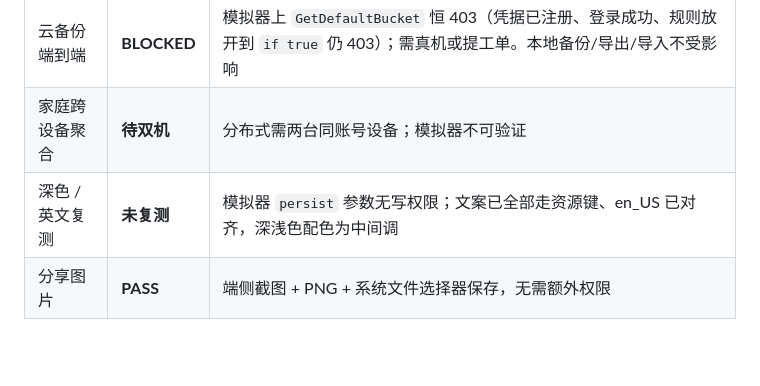
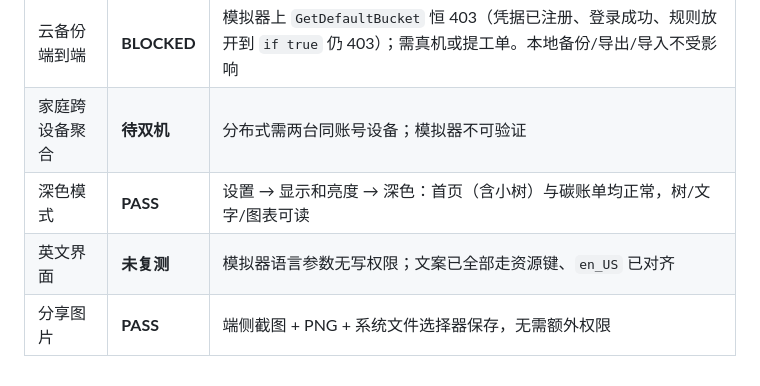
Before and after one commit to zyx-dc/CarbonLife, a Markdown page: docs/AUDIT.md, the part around the change. GitHub-like rendering; blank space fills up the shorter version.

Commit message:
docs: record the dark-mode verification
Switched the emulator to dark via Settings > Display and brightness: the home screen (sapling included) and the carbon report both render correctly, so the limitation row now says PASS. English remains unverified because the emulator's language parameter is read-only for the shell user; all copy goes through resource keys and en_US is aligned.

```diff
--- a/docs/AUDIT.md
+++ b/docs/AUDIT.md
@@ -46,5 +46,6 @@
 |---|---|---|
 | 云备份端到端 | **BLOCKED** | 模拟器上 `GetDefaultBucket` 恒 403（凭据已注册、登录成功、规则放开到 `if true` 仍 403）；需真机或提工单。本地备份/导出/导入不受影响 |
 | 家庭跨设备聚合 | **待双机** | 分布式需两台同账号设备；模拟器不可验证 |
-| 深色 / 英文复测 | **未复测** | 模拟器 `persist` 参数无写权限；文案已全部走资源键、en_US 已对齐，深浅色配色为中间调 |
+| 深色模式 | **PASS** | 设置 → 显示和亮度 → 深色：首页（含小树）与碳账单均正常，树/文字/图表可读 |
+| 英文界面 | **未复测** | 模拟器语言参数无写权限；文案已全部走资源键、`en_US` 已对齐 |
 | 分享图片 | **PASS** | 端侧截图 + PNG + 系统文件选择器保存，无需额外权限 |
```
Also changed, not shown: QA_REPORT.md (+1 -0 lines).
